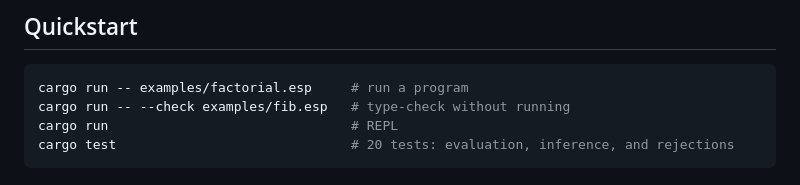
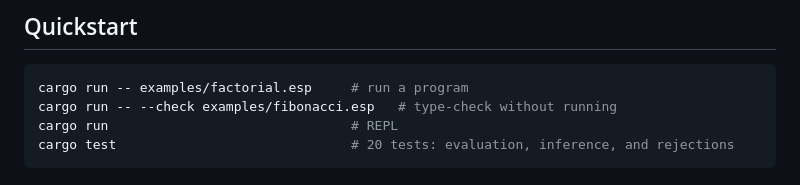
Before and after one commit to pavanchow/esperanto, a Markdown page: README.md, the part around the change. GitHub-like rendering.

Commit message:
docs: fix quickstart to reference the real example filename

````diff
--- a/README.md
+++ b/README.md
@@ -13,7 +13,7 @@ Most "build your own language" projects are dynamically typed, because a type ch
 
 ```sh
 cargo run -- examples/factorial.esp     # run a program
-cargo run -- --check examples/fib.esp   # type-check without running
+cargo run -- --check examples/fibonacci.esp   # type-check without running
 cargo run                               # REPL
 cargo test                              # 20 tests: evaluation, inference, and rejections
 ```
````
